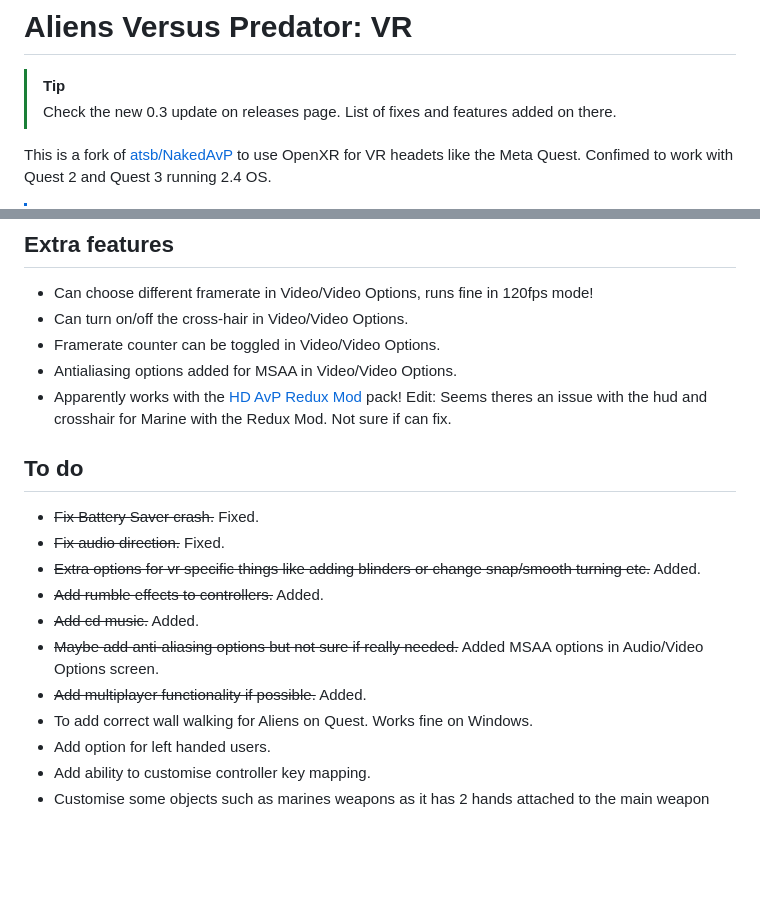
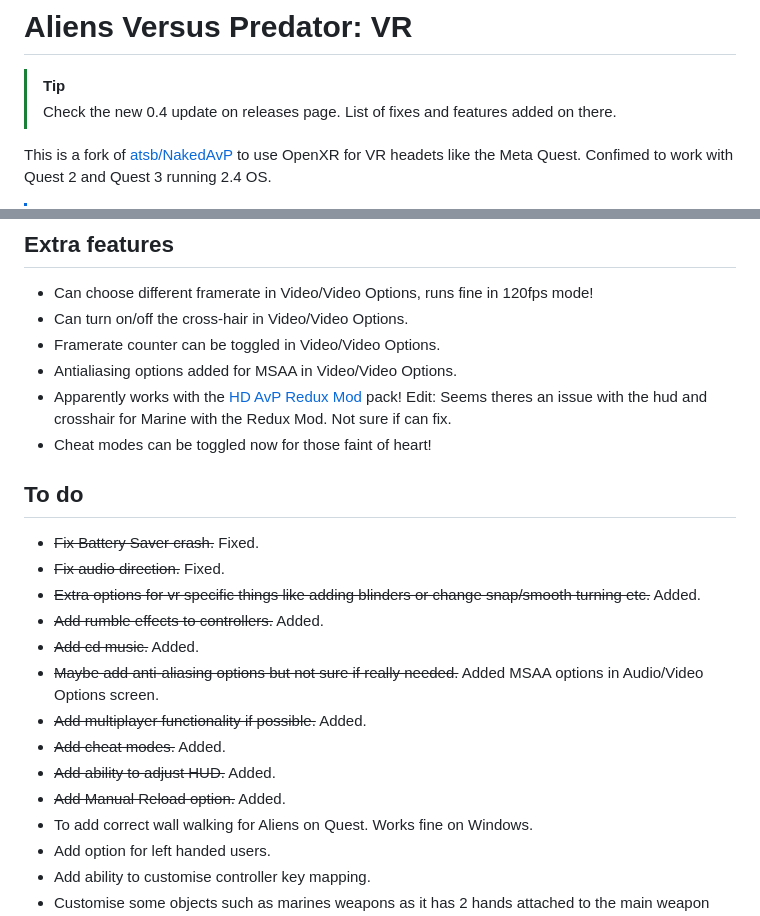
Before and after one commit to Bassquake/Aliens-Versus-Predator-VR, a Markdown page: README.md, 2 parts joined by grey strips. Rendered like a GitHub page; blank space fills up the shorter version.

Commit message:
Update README for version 0.4 and new features

```diff
--- a/README.md
+++ b/README.md
@@ -1,7 +1,7 @@
 # Aliens Versus Predator: VR
 
 > [!TIP]
-> Check the new 0.3 update on releases page. List of fixes and features added on there.
+> Check the new 0.4 update on releases page. List of fixes and features added on there.
 
 This is a fork of [atsb/NakedAvP](https://github.com/atsb/NakedAVP) to use OpenXR for VR headets like the Meta Quest. Confimed to work with Quest 2 and Quest 3 running 2.4 OS.
 
@@ -82,6 +82,7 @@ I will probably add ability to customise all these.
 - Framerate counter can be toggled in Video/Video Options.
 - Antialiasing options added for MSAA in Video/Video Options.
 - Apparently works with the [HD AvP Redux Mod](https://www.moddb.com/mods/aliens-versus-predator-classic-redux/news/avp-classic-redux-20-released) pack! Edit: Seems theres an issue with the hud and crosshair for Marine with the Redux Mod. Not sure if can fix.
+- Cheat modes can be toggled now for those faint of heart!
 
 ## To do
 - ~~Fix Battery Saver crash.~~ Fixed.
@@ -91,6 +92,9 @@ I will probably add ability to customise all these.
 - ~~Add cd music.~~ Added.
 - ~~Maybe add anti-aliasing options but not sure if really needed.~~ Added MSAA options in Audio/Video Options screen.
 - ~~Add multiplayer functionality if possible.~~ Added.
+- ~~Add cheat modes.~~ Added.
+- ~~Add ability to adjust HUD.~~ Added.
+- ~~Add Manual Reload option.~~ Added.
 - To add correct wall walking for Aliens on Quest. Works fine on Windows.
 - Add option for left handed users.
 - Add ability to customise controller key mapping.
```
